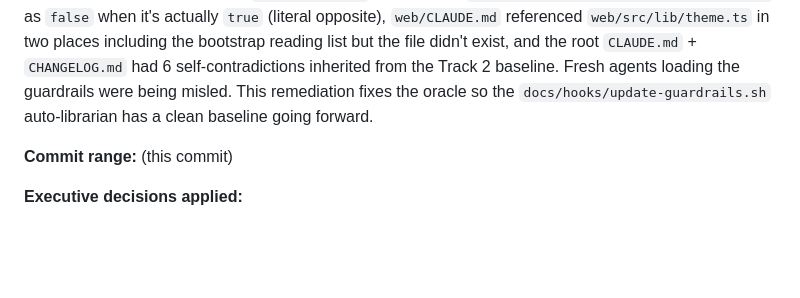
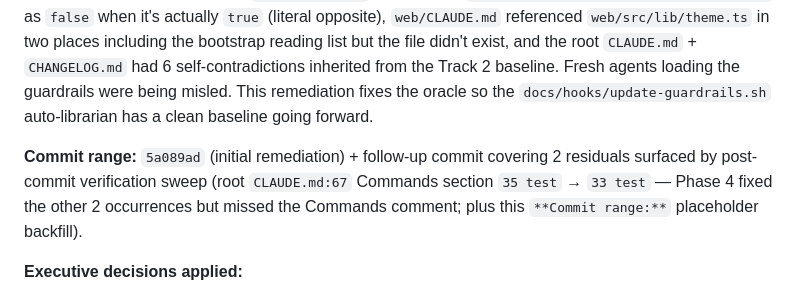
Before and after one commit to xarkdev9/xark, a Markdown page: docs/CHANGELOG.md, the part around the change. Rendered like a GitHub page; blank space fills up the shorter version.

```diff
--- a/docs/CHANGELOG.md
+++ b/docs/CHANGELOG.md
@@ -13,7 +13,7 @@
 
 **Why:** The Alignment Audit (Phase 3) found that the codebase was compliant with its own rules but the guardrail oracles had degraded — `engine/CLAUDE.md` denied the existence of `updatePushToken` (which is declared on the abstract class), `algo/CLAUDE.md` documented `DEFAULT_SPACE_CONFIG.allowSelfReaction` as `false` when it's actually `true` (literal opposite), `web/CLAUDE.md` referenced `web/src/lib/theme.ts` in two places including the bootstrap reading list but the file didn't exist, and the root `CLAUDE.md` + `CHANGELOG.md` had 6 self-contradictions inherited from the Track 2 baseline. Fresh agents loading the guardrails were being misled. This remediation fixes the oracle so the `docs/hooks/update-guardrails.sh` auto-librarian has a clean baseline going forward.
 
-**Commit range:** (this commit)
+**Commit range:** `5a089ad` (initial remediation) + follow-up commit covering 2 residuals surfaced by post-commit verification sweep (root `CLAUDE.md:67` Commands section `35 test` → `33 test` — Phase 4 fixed the other 2 occurrences but missed the Commands comment; plus this `**Commit range:**` placeholder backfill).
 
 **Executive decisions applied:**
 - **U1 (NotForMe agreement score):** Code is the source of truth — `NotForMe` IS counted in the agreement percentage, consistent across algo and web port. Removed the "behavioral divergence" framing from root `CLAUDE.md` line 452; the weightedScore (ranking signal) and agreementScore (consensus participation signal) are separate computations.
```
Also changed, not shown: CLAUDE.md (+1 -1 lines).
